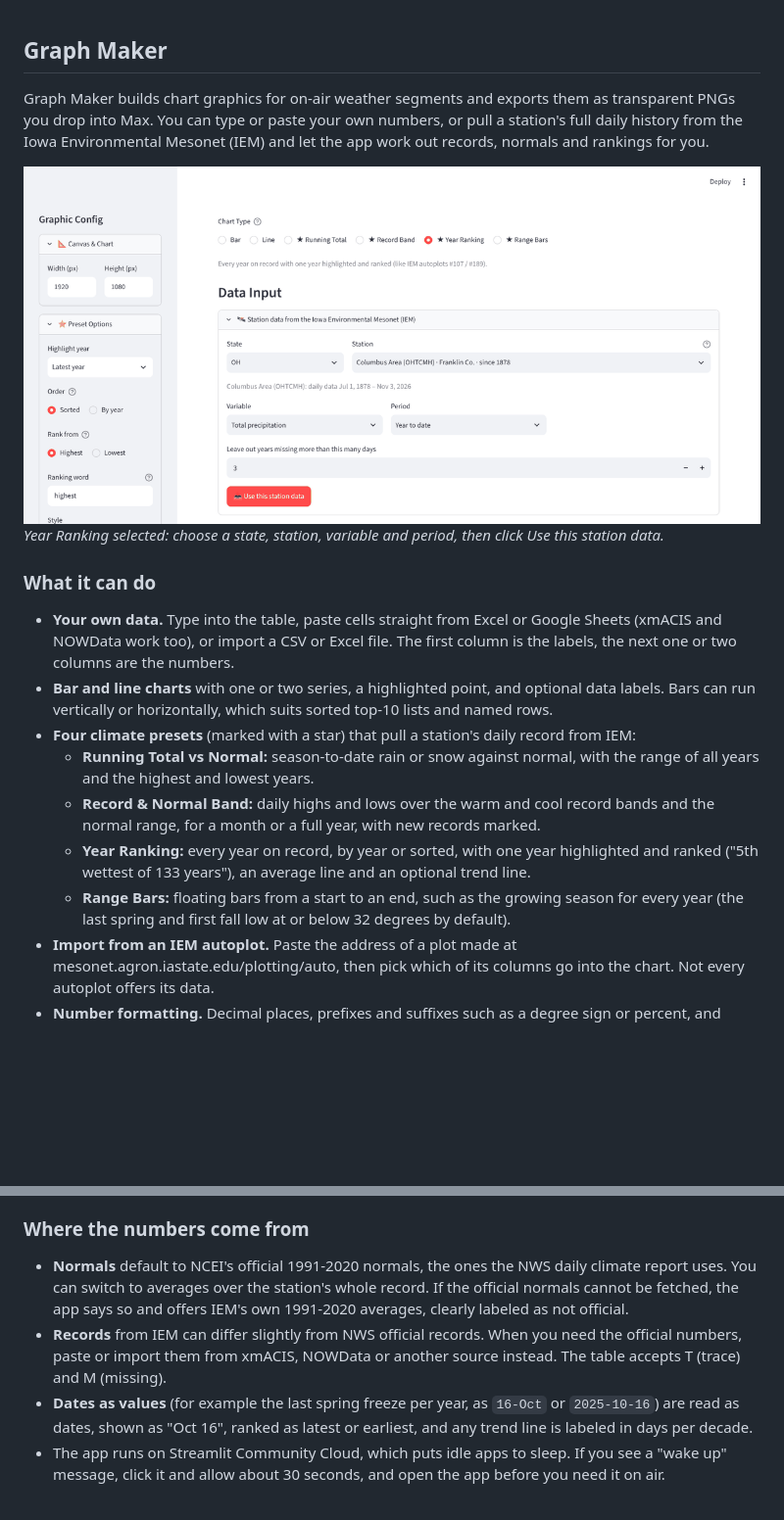
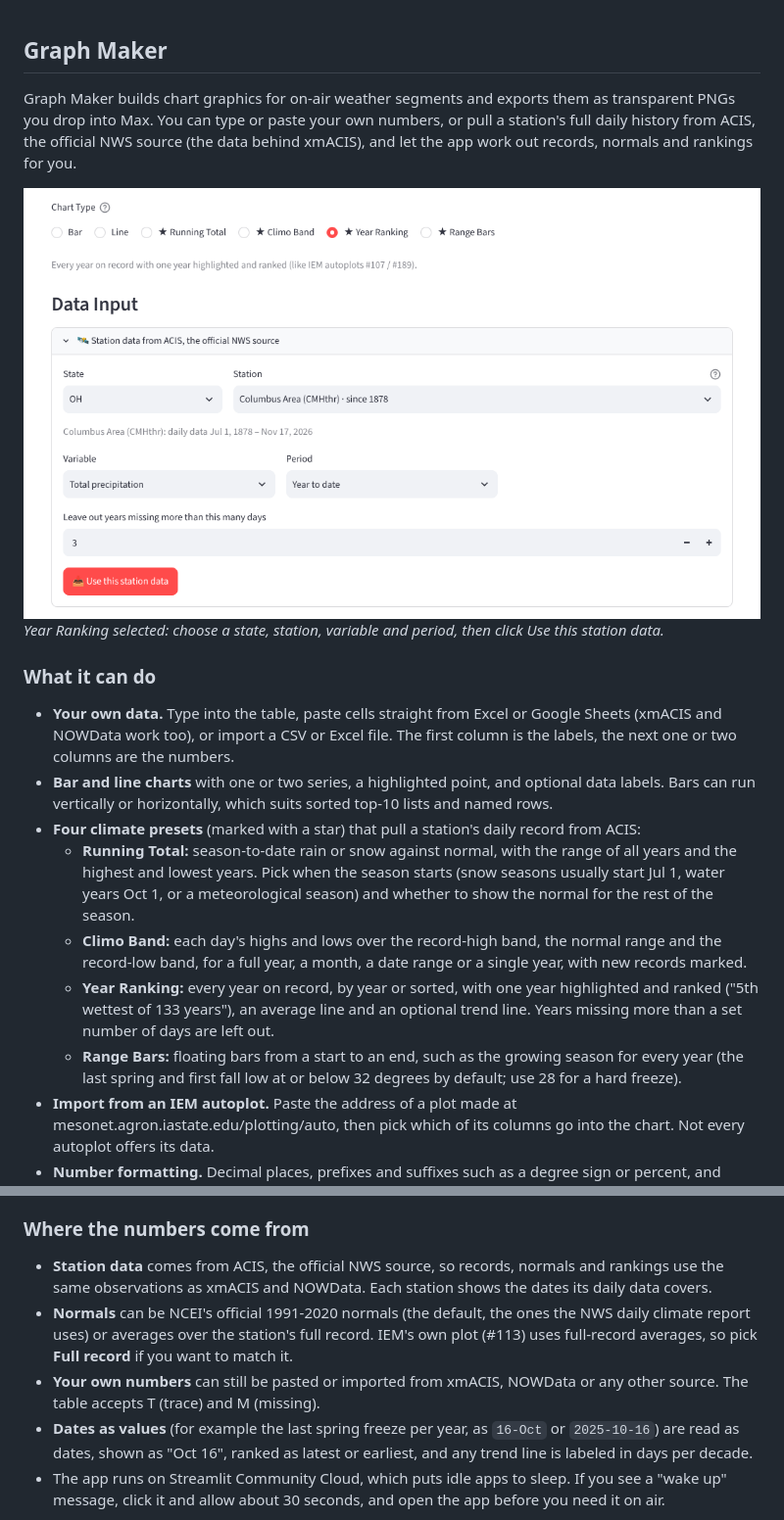
Before and after one commit to justingehrts/max-tools, a Markdown page: content/app-graph-maker.md, 2 parts joined by grey strips. Shown at 98% size. GitHub-like rendering; pictures changed too: content/images/graph-maker-station-data.png; blank space fills up the shorter version.

Commit message:
Graph Maker tab: new screenshots and text for the current app
Recaptured from the live app (Columbus Area): station data panel, Year
Ranking, Running Total and Climo Band (renamed from Record Band). Text now
says station data comes from ACIS (official NWS), lists each preset's
options and the normal-period choice. Also: the page test no longer uses a
fixed FFG data time that ages out.

Co-Authored-By: Claude Sonnet 5.5 <noreply@anthropic.com>
Claude-Session: https://claude.ai/code/session_016pS5E4S9xH4jjAaWseSpug

```diff
--- a/content/app-graph-maker.md
+++ b/content/app-graph-maker.md
@@ -5,7 +5,7 @@
 -->
 ## Graph Maker
 
-Graph Maker builds chart graphics for on-air weather segments and exports them as transparent PNGs you drop into Max. You can type or paste your own numbers, or pull a station's full daily history from the Iowa Environmental Mesonet (IEM) and let the app work out records, normals and rankings for you.
+Graph Maker builds chart graphics for on-air weather segments and exports them as transparent PNGs you drop into Max. You can type or paste your own numbers, or pull a station's full daily history from ACIS, the official NWS source (the data behind xmACIS), and let the app work out records, normals and rankings for you.
 
 ![The Year Ranking chart type with the station data panel for Columbus, Ohio](images/graph-maker-station-data.png)
 *Year Ranking selected: choose a state, station, variable and period, then click Use this station data.*
@@ -14,11 +14,11 @@ Graph Maker builds chart graphics for on-air weather segments and exports them a
 
 - **Your own data.** Type into the table, paste cells straight from Excel or Google Sheets (xmACIS and NOWData work too), or import a CSV or Excel file. The first column is the labels, the next one or two columns are the numbers.
 - **Bar and line charts** with one or two series, a highlighted point, and optional data labels. Bars can run vertically or horizontally, which suits sorted top-10 lists and named rows.
-- **Four climate presets** (marked with a star) that pull a station's daily record from IEM:
-    - **Running Total vs Normal:** season-to-date rain or snow against normal, with the range of all years and the highest and lowest years.
-    - **Record & Normal Band:** daily highs and lows over the warm and cool record bands and the normal range, for a month or a full year, with new records marked.
-    - **Year Ranking:** every year on record, by year or sorted, with one year highlighted and ranked ("5th wettest of 133 years"), an average line and an optional trend line.
-    - **Range Bars:** floating bars from a start to an end, such as the growing season for every year (the last spring and first fall low at or below 32 degrees by default).
+- **Four climate presets** (marked with a star) that pull a station's daily record from ACIS:
+    - **Running Total:** season-to-date rain or snow against normal, with the range of all years and the highest and lowest years. Pick when the season starts (snow seasons usually start Jul 1, water years Oct 1, or a meteorological season) and whether to show the normal for the rest of the season.
+    - **Climo Band:** each day's highs and lows over the record-high band, the normal range and the record-low band, for a full year, a month, a date range or a single year, with new records marked.
+    - **Year Ranking:** every year on record, by year or sorted, with one year highlighted and ranked ("5th wettest of 133 years"), an average line and an optional trend line. Years missing more than a set number of days are left out.
+    - **Range Bars:** floating bars from a start to an end, such as the growing season for every year (the last spring and first fall low at or below 32 degrees by default; use 28 for a hard freeze).
 - **Import from an IEM autoplot.** Paste the address of a plot made at mesonet.agron.iastate.edu/plotting/auto, then pick which of its columns go into the chart. Not every autoplot offers its data.
 - **Number formatting.** Decimal places, prefixes and suffixes such as a degree sign or percent, and thousands separators.
 - **Look.** Size, fonts, colors, gridlines, axis interval and label rotation. Colors come from the Weather Impact 2.0 palette, picked by clicking color chips.
@@ -45,7 +45,8 @@ Graph Maker builds chart graphics for on-air weather segments and exports them a
 
 ### Where the numbers come from
 
-- **Normals** default to NCEI's official 1991-2020 normals, the ones the NWS daily climate report uses. You can switch to averages over the station's whole record. If the official normals cannot be fetched, the app says so and offers IEM's own 1991-2020 averages, clearly labeled as not official.
-- **Records** from IEM can differ slightly from NWS official records. When you need the official numbers, paste or import them from xmACIS, NOWData or another source instead. The table accepts T (trace) and M (missing).
+- **Station data** comes from ACIS, the official NWS source, so records, normals and rankings use the same observations as xmACIS and NOWData. Each station shows the dates its daily data covers.
+- **Normals** can be NCEI's official 1991-2020 normals (the default, the ones the NWS daily climate report uses) or averages over the station's full record. IEM's own plot (#113) uses full-record averages, so pick **Full record** if you want to match it.
+- **Your own numbers** can still be pasted or imported from xmACIS, NOWData or any other source. The table accepts T (trace) and M (missing).
 - **Dates as values** (for example the last spring freeze per year, as `16-Oct` or `2025-10-16`) are read as dates, shown as "Oct 16", ranked as latest or earliest, and any trend line is labeled in days per decade.
 - The app runs on Streamlit Community Cloud, which puts idle apps to sleep. If you see a "wake up" message, click it and allow about 30 seconds, and open the app before you need it on air.
```
Also changed, not shown: other parts of content/app-graph-maker.md (+5 -5 lines), content/images/graph-maker-climo-band.png (added), content/images/graph-maker-record-band.png (deleted), content/images/graph-maker-running-total.png, content/images/graph-maker-year-ranking.png, 1 other file.
